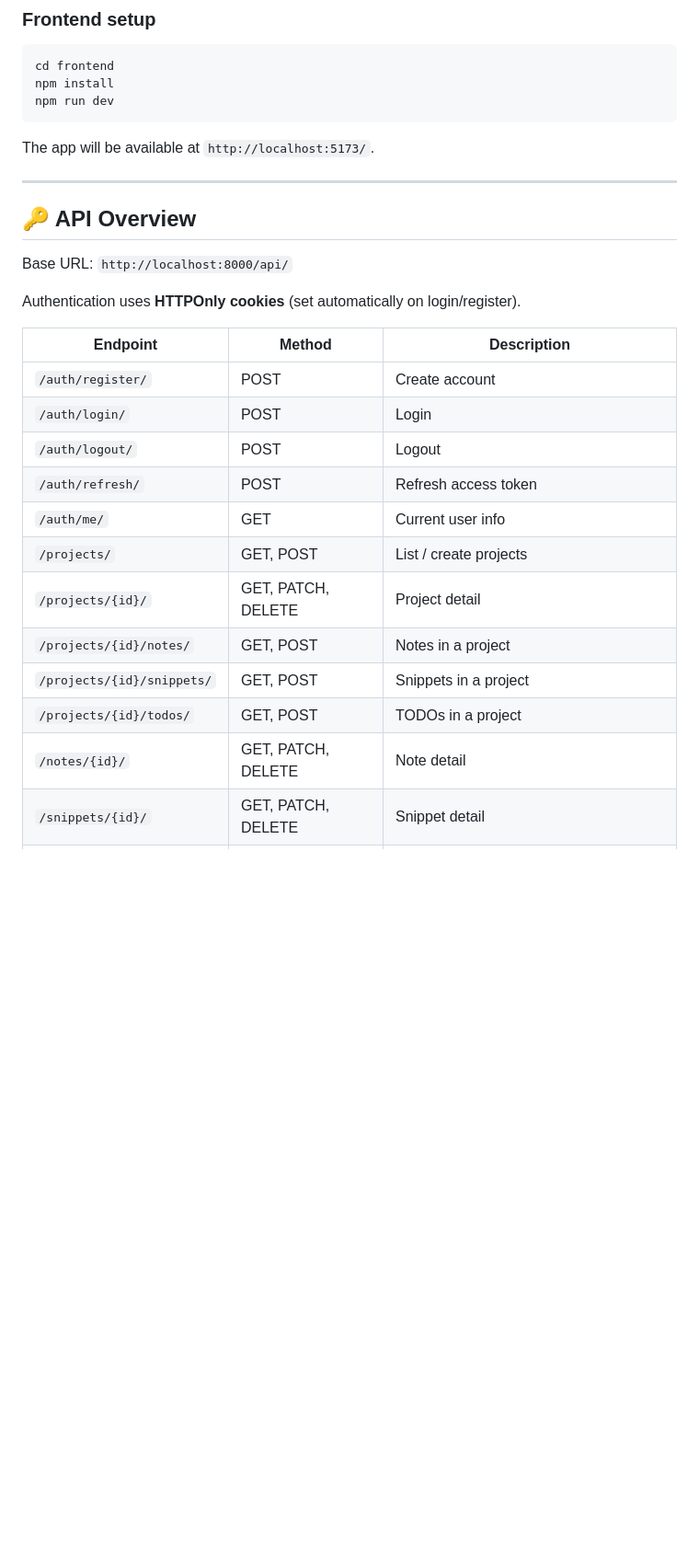
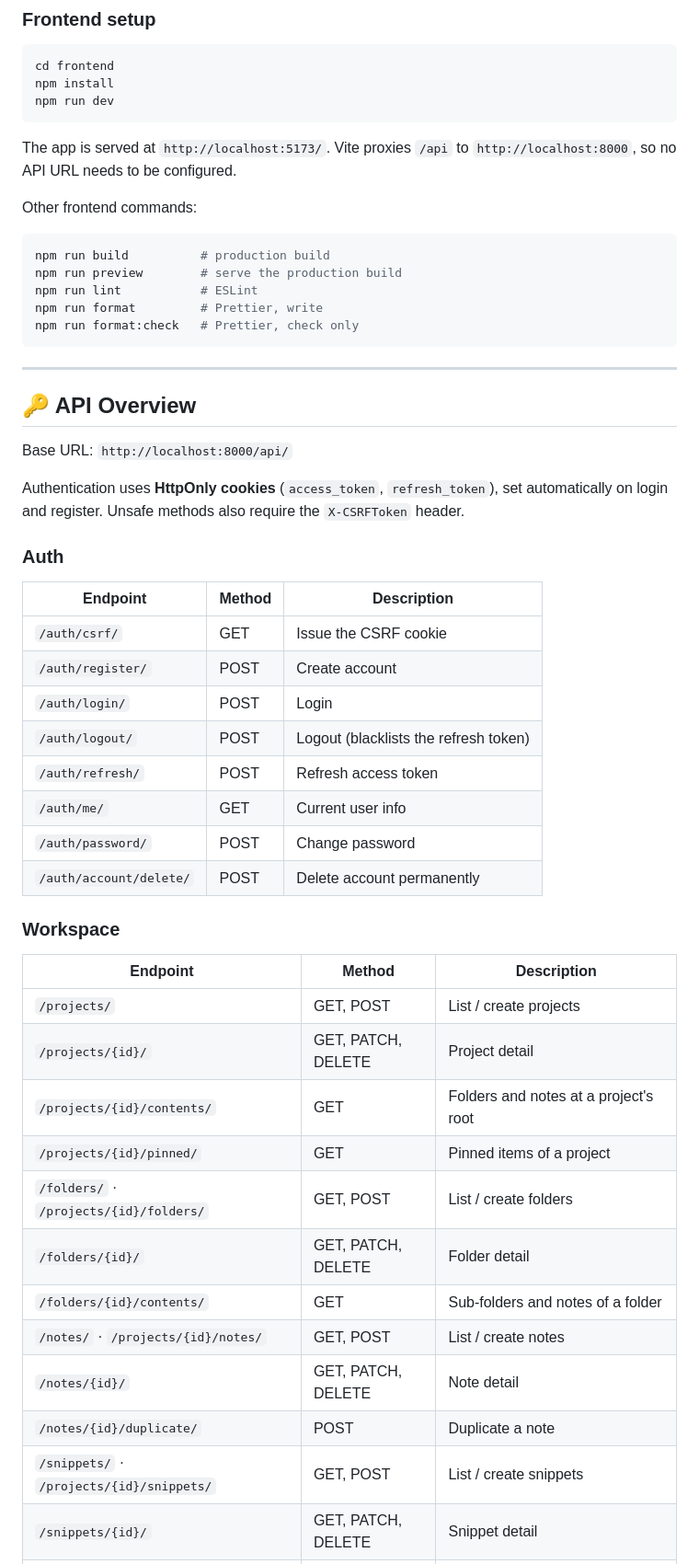
Before and after one commit to Yugz29/DevNote, a Markdown page: README.md, the part around one of its changes. Shown at 92% size. GitHub-like rendering; blank space fills up the shorter version.

````diff
--- a/README.md
+++ b/README.md
@@ -103,7 +157,17 @@ npm install
 npm run dev
 ```
 
-The app will be available at `http://localhost:5173/`.
+The app is served at `http://localhost:5173/`. Vite proxies `/api` to `http://localhost:8000`, so no API URL needs to be configured.
+
+Other frontend commands:
+
+```bash
+npm run build          # production build
+npm run preview        # serve the production build
+npm run lint           # ESLint
+npm run format         # Prettier, write
+npm run format:check   # Prettier, check only
+```
 
 ---
 
@@ -111,19 +175,34 @@ The app will be available at `http://localhost:5173/`.
 
 Base URL: `http://localhost:8000/api/`
 
-Authentication uses **HTTPOnly cookies** (set automatically on login/register).
+Authentication uses **HttpOnly cookies** (`access_token`, `refresh_token`), set automatically on login and register. Unsafe methods also require the `X-CSRFToken` header.
+
+### Auth
 
 | Endpoint | Method | Description |
 |---|---|---|
+| `/auth/csrf/` | GET | Issue the CSRF cookie |
 | `/auth/register/` | POST | Create account |
 | `/auth/login/` | POST | Login |
-| `/auth/logout/` | POST | Logout |
+| `/auth/logout/` | POST | Logout (blacklists the refresh token) |
 | `/auth/refresh/` | POST | Refresh access token |
 | `/auth/me/` | GET | Current user info |
+| `/auth/password/` | POST | Change password |
+| `/auth/account/delete/` | POST | Delete account permanently |
+
+### Workspace
+
+| Endpoint | Method | Description |
+|---|---|---|
 | `/projects/` | GET, POST | List / create projects |
 | `/projects/{id}/` | GET, PATCH, DELETE | Project detail |
-| `/projects/{id}/notes/` | GET, POST | Notes in a project |
-| `/projects/{id}/snippets/` | GET, POST | Snippets in a project |
-| `/projects/{id}/todos/` | GET, POST | TODOs in a project |
+| `/projects/{id}/contents/` | GET | Folders and notes at a project's root |
+| `/projects/{id}/pinned/` | GET | Pinned items of a project |
+| `/folders/` · `/projects/{id}/folders/` | GET, POST | List / create folders |
+| `/folders/{id}/` | GET, PATCH, DELETE | Folder detail |
+| `/folders/{id}/contents/` | GET | Sub-folders and notes of a folder |
+| `/notes/` · `/projects/{id}/notes/` | GET, POST | List / create notes |
 | `/notes/{id}/` | GET, PATCH, DELETE | Note detail |
+| `/notes/{id}/duplicate/` | POST | Duplicate a note |
+| `/snippets/` · `/projects/{id}/snippets/` | GET, POST | List / create snippets |
 | `/snippets/{id}/` | GET, PATCH, DELETE | Snippet detail |
````
Also changed, not shown: other parts of README.md (+115 -47 lines).
